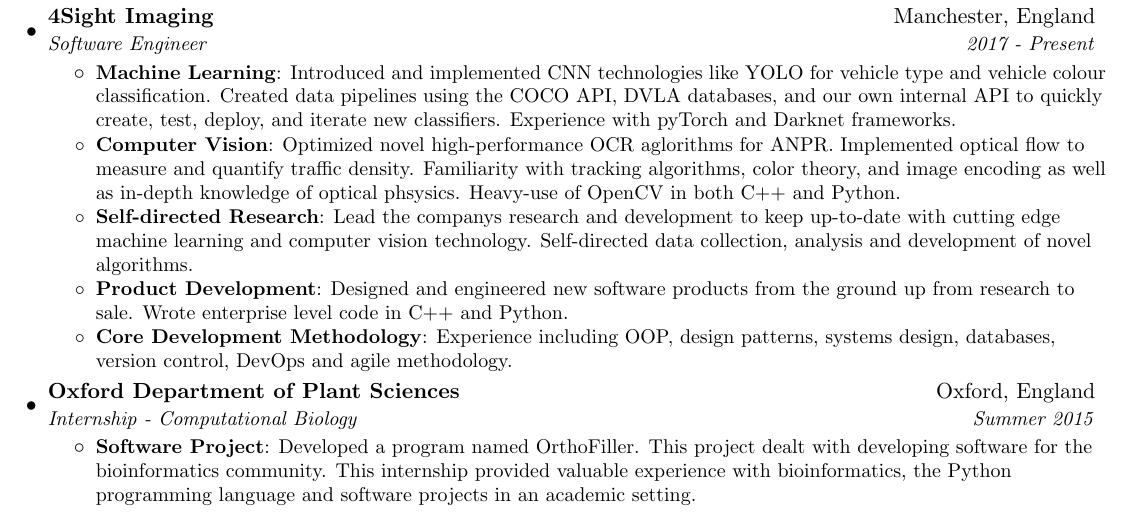
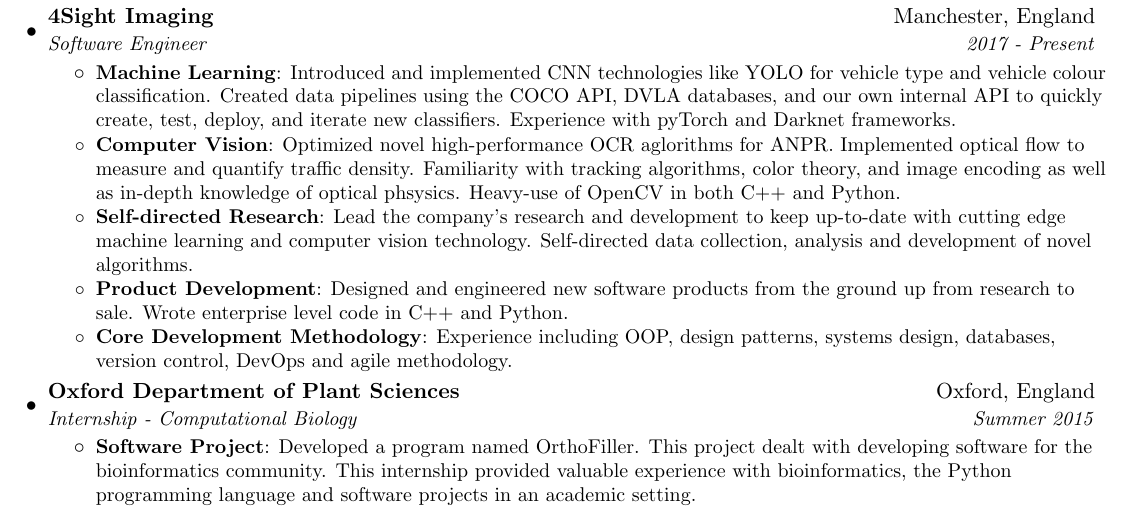
Before and after one commit to reedf1/resume, a LaTeX CV (template/resume_template.tex): part of the page, cut so that both start at the same text. Compiled offline with pdfLaTeX.

Commit message:
really fix typo

```diff
--- a/template/resume_template.tex
+++ b/template/resume_template.tex
@@ -110,7 +110,7 @@
       \resumeItem{Computer Vision}
         {Optimized novel high-performance OCR aglorithms for ANPR. Implemented optical flow to measure and quantify traffic density. Familiarity with tracking algorithms, color theory, and image encoding as well as in-depth knowledge of optical phsysics. Heavy-use of OpenCV in both C++ and Python.}
       \resumeItem{Self-directed Research}
-        {Lead the companys research and development to keep up-to-date with cutting edge machine learning and computer vision technology. Self-directed data collection, analysis and development of novel algorithms.}
+        {Lead the company's research and development to keep up-to-date with cutting edge machine learning and computer vision technology. Self-directed data collection, analysis and development of novel algorithms.}
       \resumeItem{Product Development}
         {Designed and engineered new software products from the ground up from research to sale. Wrote enterprise level code in C++ and Python.}
       \resumeItem{Core Development Methodology}
```
Also changed, not shown: ReedRobertsCV.pdf, template/resume_template.pdf.
